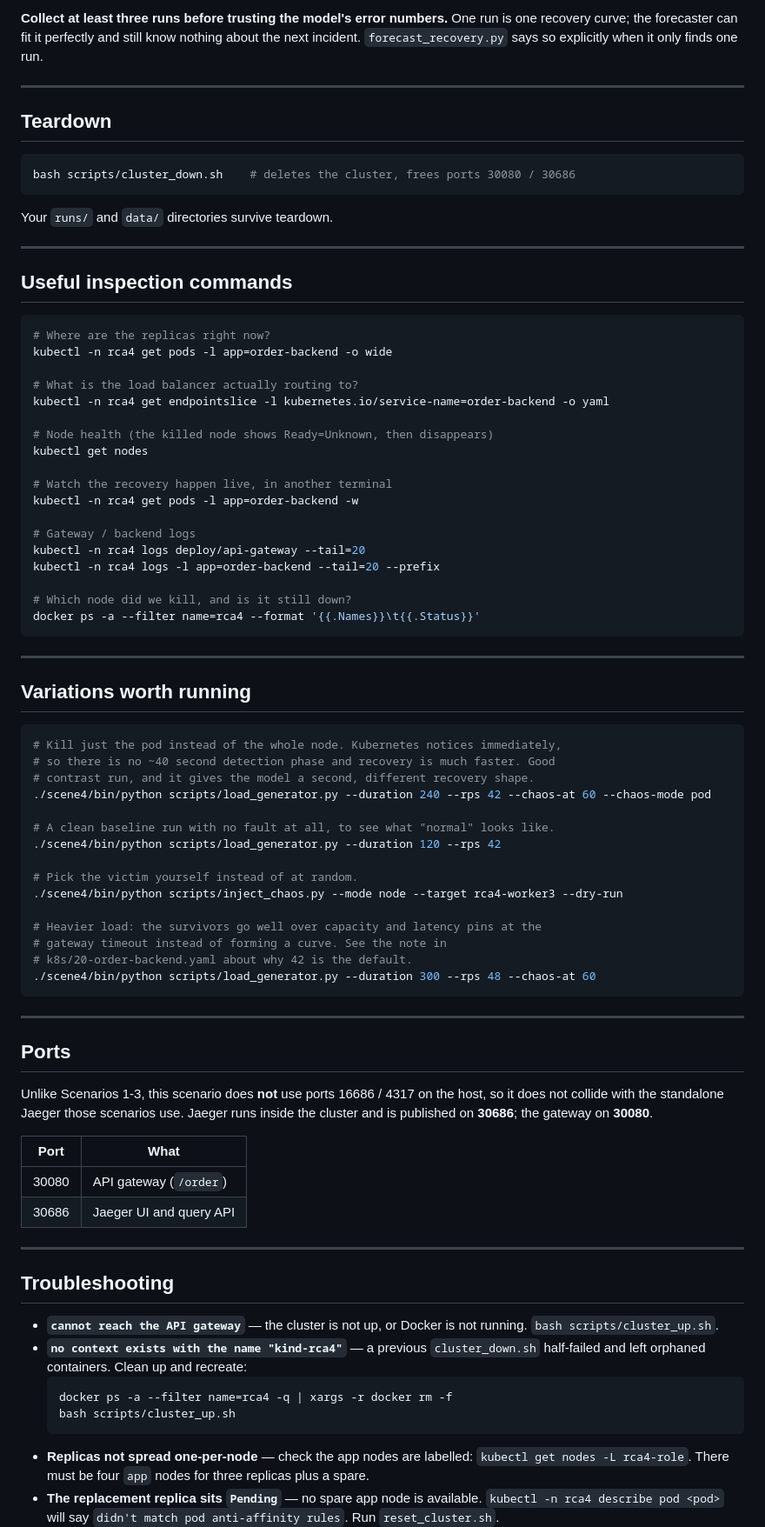
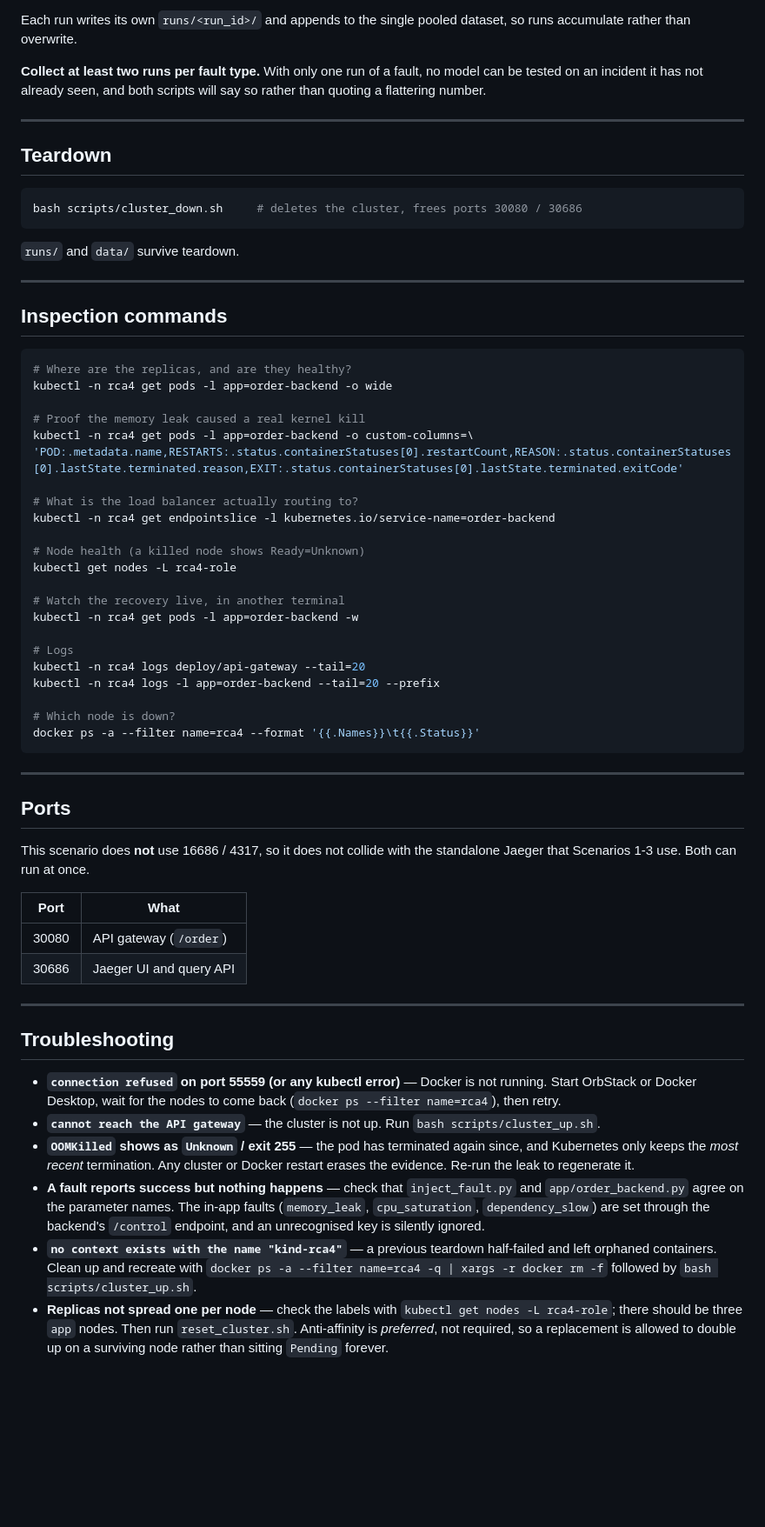
Before and after one commit to SenSeLab26/RCA-SCenario4, a Markdown page: RUNBOOK.md, the part around one of its changes. Shown at 87% size. Rendered like a GitHub page; blank space fills up the shorter version.

Commit message:
new commands on running new scenarios

````diff
--- a/RUNBOOK.md
+++ b/RUNBOOK.md
@@ -56,74 +186,56 @@ directory and appends to `data/recovery_dataset.csv`.
 
-**Collect at least three runs before trusting the model's error numbers.** One
-run is one recovery curve; the forecaster can fit it perfectly and still know
-nothing about the next incident. `forecast_recovery.py` says so explicitly when
-it only finds one run.
+Each run writes its own `runs/<run_id>/` and appends to the single pooled
+dataset, so runs accumulate rather than overwrite.
+
+**Collect at least two runs per fault type.** With only one run of a fault, no
+model can be tested on an incident it has not already seen, and both scripts
+will say so rather than quoting a flattering number.
 
 ---
 
 ## Teardown
 
 ```bash
-bash scripts/cluster_down.sh    # deletes the cluster, frees ports 30080 / 30686
+bash scripts/cluster_down.sh     # deletes the cluster, frees ports 30080 / 30686
 ```
 
-Your `runs/` and `data/` directories survive teardown.
+`runs/` and `data/` survive teardown.
 
 ---
 
-## Useful inspection commands
+## Inspection commands
 
 ```bash
-# Where are the replicas right now?
+# Where are the replicas, and are they healthy?
 kubectl -n rca4 get pods -l app=order-backend -o wide
 
+# Proof the memory leak caused a real kernel kill
+kubectl -n rca4 get pods -l app=order-backend -o custom-columns=\
+'POD:.metadata.name,RESTARTS:.status.containerStatuses[0].restartCount,REASON:.status.containerStatuses[0].lastState.terminated.reason,EXIT:.status.containerStatuses[0].lastState.terminated.exitCode'
+
 # What is the load balancer actually routing to?
-kubectl -n rca4 get endpointslice -l kubernetes.io/service-name=order-backend -o yaml
+kubectl -n rca4 get endpointslice -l kubernetes.io/service-name=order-backend
 
-# Node health (the killed node shows Ready=Unknown, then disappears)
-kubectl get nodes
+# Node health (a killed node shows Ready=Unknown)
+kubectl get nodes -L rca4-role
 
-# Watch the recovery happen live, in another terminal
+# Watch the recovery live, in another terminal
 kubectl -n rca4 get pods -l app=order-backend -w
 
-# Gateway / backend logs
+# Logs
 kubectl -n rca4 logs deploy/api-gateway --tail=20
 kubectl -n rca4 logs -l app=order-backend --tail=20 --prefix
 
-# Which node did we kill, and is it still down?
+# Which node is down?
 docker ps -a --filter name=rca4 --format '{{.Names}}\t{{.Status}}'
-```
-
----
-
-## Variations worth running
-
-```bash
-# Kill just the pod instead of the whole node. Kubernetes notices immediately,
-# so there is no ~40 second detection phase and recovery is much faster. Good
-# contrast run, and it gives the model a second, different recovery shape.
-./scene4/bin/python scripts/load_generator.py --duration 240 --rps 42 --chaos-at 60 --chaos-mode pod
-
-# A clean baseline run with no fault at all, to see what "normal" looks like.
-./scene4/bin/python scripts/load_generator.py --duration 120 --rps 42
-
-# Pick the victim yourself instead of at random.
-./scene4/bin/python scripts/inject_chaos.py --mode node --target rca4-worker3 --dry-run
-
-# Heavier load: the survivors go well over capacity and latency pins at the
-# gateway timeout instead of forming a curve. See the note in
-# k8s/20-order-backend.yaml about why 42 is the default.
-./scene4/bin/python scripts/load_generator.py --duration 300 --rps 48 --chaos-at 60
 ```
 
 ---
 
 ## Ports
 
-Unlike Scenarios 1-3, this scenario does **not** use ports 16686 / 4317 on the
-host, so it does not collide with the standalone Jaeger those scenarios use.
-Jaeger runs inside the cluster and is published on **30686**; the gateway on
-**30080**.
+This scenario does **not** use 16686 / 4317, so it does not collide with the
+standalone Jaeger that Scenarios 1-3 use. Both can run at once.
 
 | Port | What |
 | --- | --- |
@@ -134,19 +246,26 @@ Jaeger runs inside the cluster and is published on **30686**; the gateway on
 
 ## Troubleshooting
 
-- **`cannot reach the API gateway`** — the cluster is not up, or Docker is not
-  running. `bash scripts/cluster_up.sh`.
-- **`no context exists with the name "kind-rca4"`** — a previous
-  `cluster_down.sh` half-failed and left orphaned containers. Clean up and
-  recreate:
-  ```bash
-  docker ps -a --filter name=rca4 -q | xargs -r docker rm -f
-  bash scripts/cluster_up.sh
-  ```
-- **Replicas not spread one-per-node** — check the app nodes are labelled:
-  `kubectl get nodes -L rca4-role`. There must be four `app` nodes for three
-  replicas plus a spare.
-- **The replacement replica sits `Pending`** — no spare app node is available.
-  `kubectl -n rca4 describe pod <pod>` will say
-  `didn't match pod anti-affinity rules`. Run `reset_cluster.sh`.
+- **`connection refused` on port 55559 (or any kubectl error)** — Docker is not
+  running. Start OrbStack or Docker Desktop, wait for the nodes to come back
+  (`docker ps --filter name=rca4`), then retry.
+- **`cannot reach the API gateway`** — the cluster is not up. Run
+  `bash scripts/cluster_up.sh`.
+- **`OOMKilled` shows as `Unknown` / exit 255** — the pod has terminated again
+  since, and Kubernetes only keeps the *most recent* termination. Any cluster or
+  Docker restart erases the evidence. Re-run the leak to regenerate it.
+- **A fault reports success but nothing happens** — check that
+  `inject_fault.py` and `app/order_backend.py` agree on the parameter names. The
+  in-app faults (`memory_leak`, `cpu_saturation`, `dependency_slow`) are set
+  through the backend's `/control` endpoint, and an unrecognised key is silently
+  ignored.
+- **`no context exists with the name "kind-rca4"`** — a previous teardown
+  half-failed and left orphaned containers. Clean up and recreate with
+  `docker ps -a --filter name=rca4 -q | xargs -r docker rm -f` followed by
+  `bash scripts/cluster_up.sh`.
+- **Replicas not spread one per node** — check the labels with
+  `kubectl get nodes -L rca4-role`; there should be three `app` nodes. Then run
+  `reset_cluster.sh`. Anti-affinity is *preferred*, not required, so a
+  replacement is allowed to double up on a surviving node rather than sitting
+  `Pending` forever.
 - **`build_dataset.py` says the system never restabilized** — the run ended
````
Also changed, not shown: other parts of RUNBOOK.md (+161 -32 lines).
